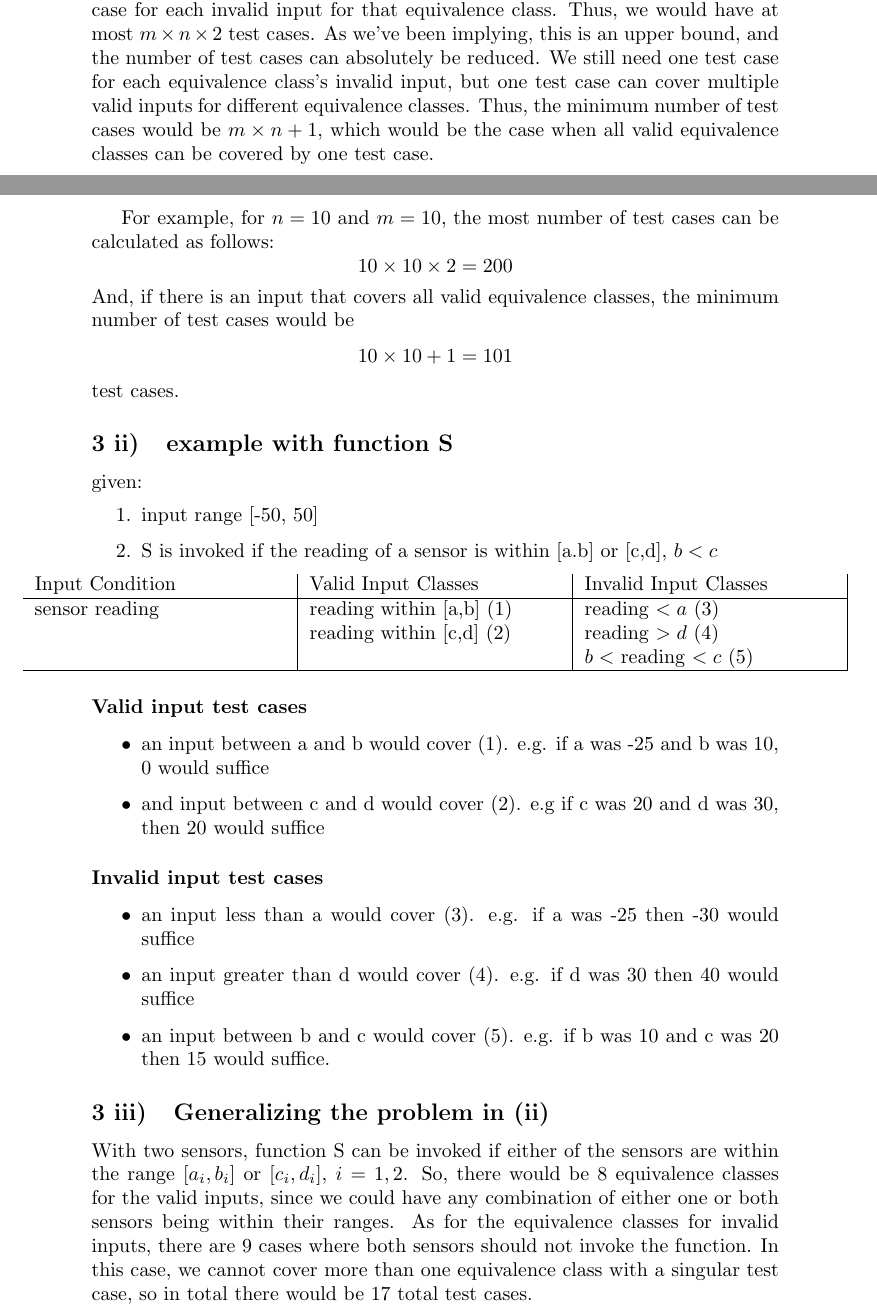
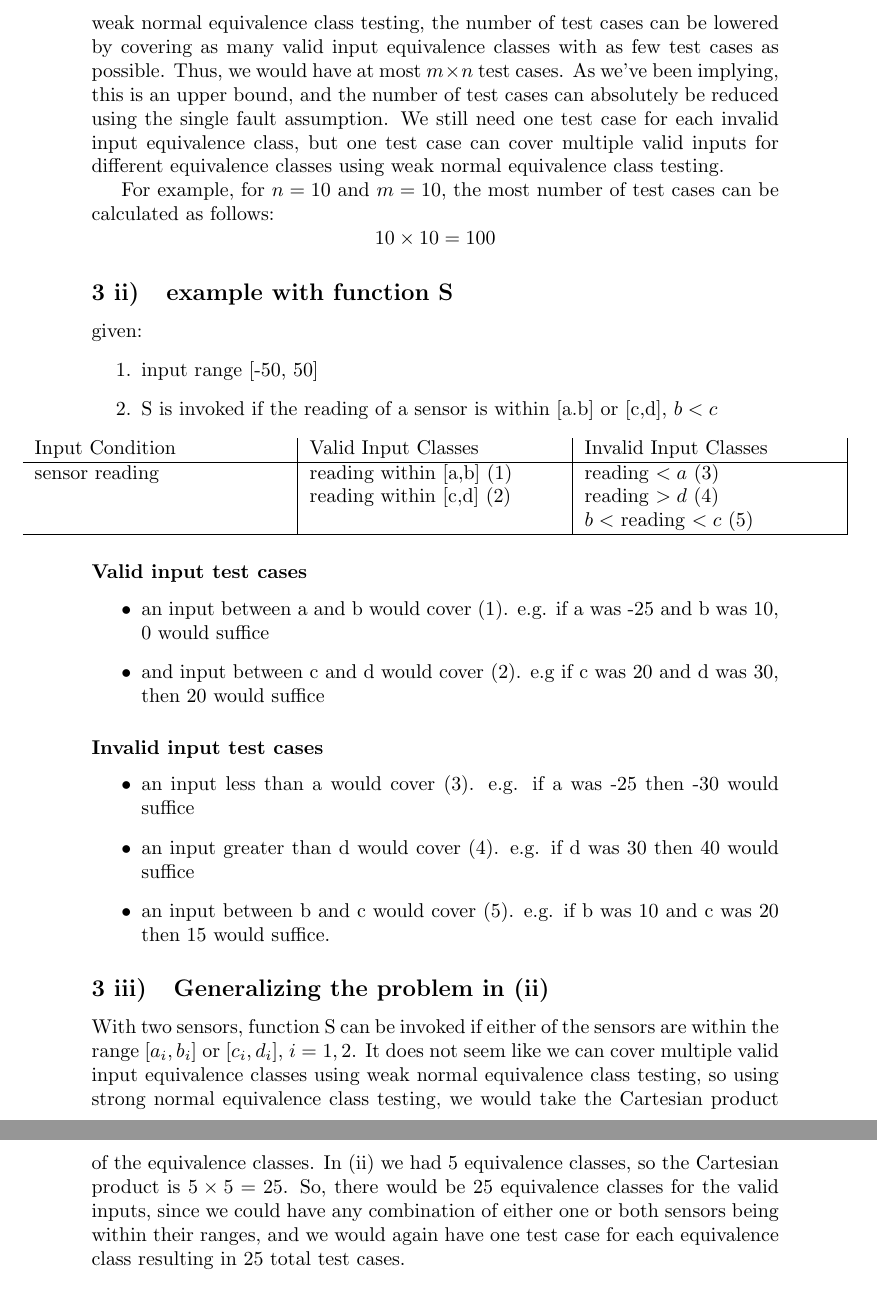
Before and after one commit to Arunscape/ECE322, a LaTeX problem sheet (assignments/Assignment2/report.tex): two parts of pages 3 and 4 of 5 before the commit and two parts of pages 3 and 4 of 4 after it, joined at a grey line, cut at the place of the change. Compiled offline with pdfLaTeX.

Commit message:
k I'm handing this in

```diff
--- a/assignments/Assignment2/report.tex
+++ b/assignments/Assignment2/report.tex
@@ -166,23 +172,31 @@ break the program. A few test cases are listed below:
 \subsection{equivalence classes}
 Given $n$ input variables and $m$ equivalence classes in each $n^{th}$
 input space, there would be $m \times n$ total equivalence classes.
-There would be at most one test case for each test case with a valid input for
-that equivalence class (because multiple valid equivalence classes can be
-covered with one test case), and at least one test case for each invalid input
-for that equivalence class. Thus, we would have at most $m \times n \times 2$
+There would be at most one test case for each
+%test case with a valid input for
+equivalence class using strong normal equivalence class testing.
+Using weak normal equivalence class testing, the number of test
+cases can be lowered by covering as many valid input equivalence classes
+with as few test cases as possible.
+%that equivalence class (because multiple valid equivalence classes can be
+%covered with one test case), and at least one test case for each invalid input
+%for that equivalence class.
+Thus, we would have at most $m \times n $
 test cases. As we've been implying, this is an upper bound, and the number of
-test cases can absolutely be reduced. We still need one test case for each
-equivalence class's invalid input, but one test case can cover multiple
-valid inputs for different equivalence classes. Thus, the minimum number
-of test cases would be $m \times n + 1$, which would be the case when
-all valid equivalence classes can be covered by one test case.
+test cases can absolutely be reduced using the single fault assumption.
+We still need one test case for each invalid input equivalence class, but one
+test case can cover multiple valid inputs for different equivalence classes
+using weak normal equivalence class testing.
+%Thus, the minimum number
+%of test cases would be $m \times n + 1$, which would be the case when
+%all valid equivalence classes can be covered by one test case.
 
 For example, for $n=10$ and $m=10$, the most number of test cases can be
 calculated as follows:
-\[ 10 \times 10 \times 2 = 200 \]
-And, if there is an input that covers all valid equivalence classes, the
-minimum number of test cases would be
-\[ 10 \times 10 + 1 = 101 \] test cases.
+\[ 10 \times 10 = 100 \]
+%And, if there is an input that covers all valid equivalence classes, the
+%minimum number of test cases would be
+%\[ 10 \times 10 + 1 = 101 \] test cases.
 
 \subsection{example with function S}
 given:
@@ -224,13 +238,20 @@ given:
 
 \subsection{Generalizing the problem in (ii)}
 With two sensors, function S can be invoked if either of the sensors are within
-the range $[a_i, b_i]$ or $[c_i, d_i]$, $i=1,2$. So, there would be 8
-equivalence classes for the valid inputs, since we could have any combination
-of either one or both sensors being within their ranges. As for the
-equivalence classes for invalid inputs, there are 9 cases where both sensors
-should not invoke the function. In this case, we cannot cover more than one
-equivalence class with a singular test case, so in total there would be 17
-total test cases.
+the range $[a_i, b_i]$ or $[c_i, d_i]$, $i=1,2$.
+It does not seem like we can cover multiple valid input equivalence classes
+using weak normal equivalence class testing, so using strong normal equivalence
+class testing, we would take the Cartesian product of the equivalence classes.
+In (ii) we had 5 equivalence classes, so the Cartesian product is
+$5 \times 5 = 25$. So, there would be 25 equivalence classes for the valid
+inputs, since we could have any combination of either one or both sensors being
+within their ranges, and we would again have one test case for each equivalence
+class resulting in 25 total test cases.
+%As for the equivalence classes for invalid inputs, there
+%are 9 cases where both sensors should not invoke the function. In this case, we
+%cannot cover more than one equivalence class with a singular test case, so in
+%total there would be 17
+%total test cases.
 
 \section{3-D Input Domain}
 For $W_1$, $W_2$, and $W_3$ to form a partition, they must be mutually
```
Also changed, not shown: assignments/Assignment2/eshopping.pdf, assignments/Assignment2/report.pdf, assignments/Assignment2/report.tex (76 more changed lines), 1 other file.
